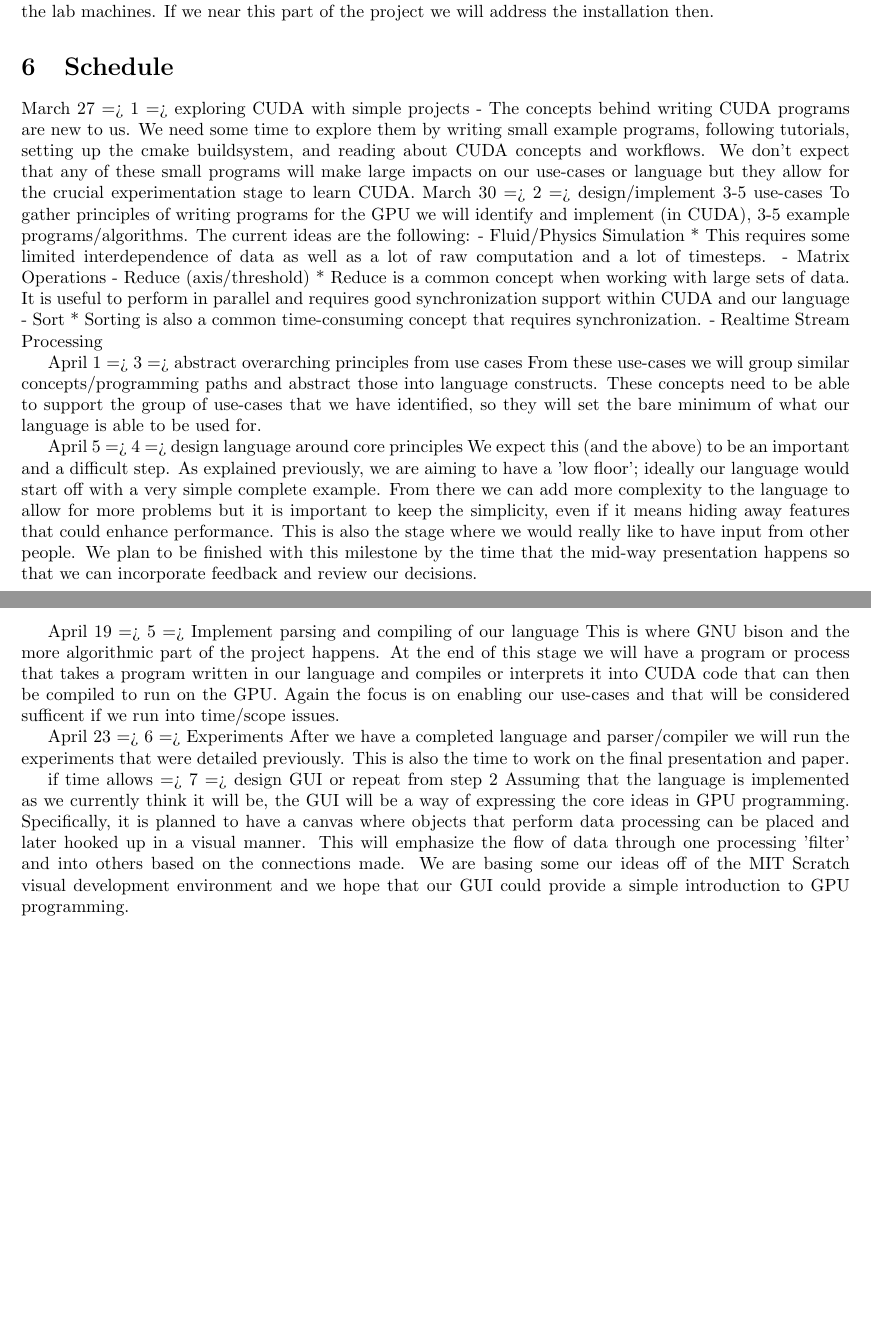
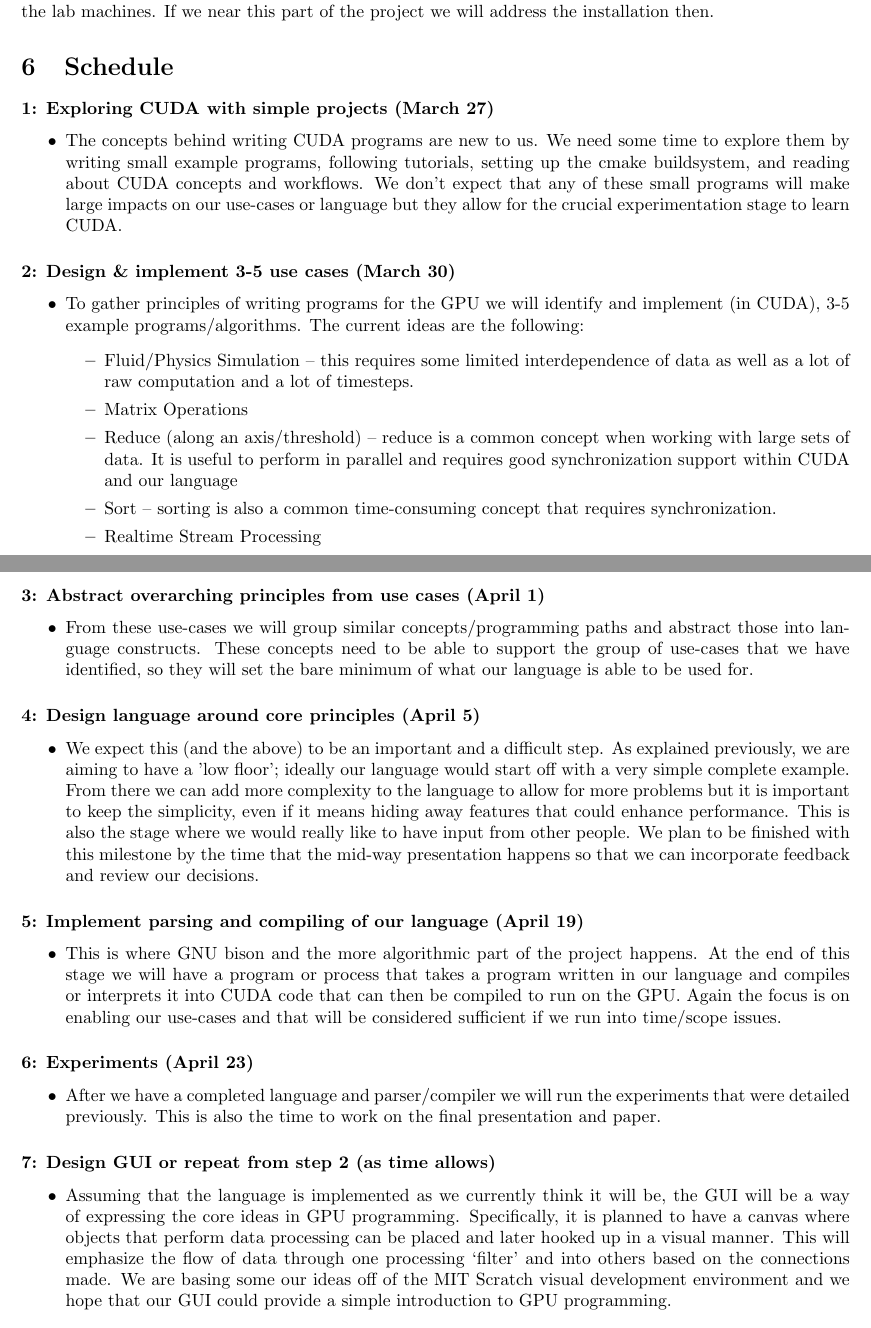
Before and after one commit to astromme/Chestnut, a LaTeX document (latex/proposal.tex): two parts of pages 3 and 4 of 4 before the commit and two parts of pages 3 and 4 of 5 after it, joined at a grey line, cut so that both start at the same text, the shorter picture padded with empty space. Compiled offline with pdfLaTeX.

Commit message:
fixed schedule in proposal

```diff
--- a/latex/proposal.tex
+++ b/latex/proposal.tex
@@ -38,33 +38,48 @@ After our language has been developed and prototyped we plan to run a number of
 Crucial to this project is the CUDA developer kit from Nvidia and a CUDA-enabled GPU to use this framework on. The CS lab computers already have CUDA SDK 2.2 which is sufficent for our work. Additionally, a number of the computers in the lab have new enough graphics cards that support CUDA. Nvidia has just released CUDA SDK 3.0 which, among other things, supports C++ code for the parts that run on the graphics card. If we feel this would help us in writing our language we can look into having it installed on the CS computers but for now it doesn't seem necessary. Our language parser/compiler will be built using GNU Bison and/or Lex. Both are installed on CS computers. If we get to the GUI parts of our project the interfaces will be built using the Qt Toolkit (http://qt.nokia.com) which is also already installed on the CS machines. We have investigated MIT Scratch locally but it might be interesting to have a working copy on the lab machines. If we near this part of the project we will address the installation then.
 
 \section{Schedule}
-March 27 => 1 => exploring CUDA with simple projects
-  - The concepts behind writing CUDA programs are new to us. We need some time to explore them by writing small example programs, following tutorials, setting up the cmake buildsystem, and reading about CUDA concepts and workflows. We don't expect that any of these small programs will make large impacts on our use-cases or language but they allow for the crucial experimentation stage to learn CUDA.
-March 30 => 2 => design/implement 3-5 use-cases
-  To gather principles of writing programs for the GPU we will identify and implement (in CUDA), 3-5 example programs/algorithms. The current ideas are the following:
-  - Fluid/Physics Simulation
-    * This requires some limited interdependence of data as well as a lot of raw computation and a lot of timesteps.
-  - Matrix Operations
-  - Reduce (axis/threshold)
-    * Reduce is a common concept when working with large sets of data. It is useful to perform in parallel and requires good synchronization support within CUDA and our language
-  - Sort
-    * Sorting is also a common time-consuming concept that requires synchronization.
-  - Realtime Stream Processing
 
-April 1  => 3 => abstract overarching principles from use cases
-  From these use-cases we will group similar concepts/programming paths and abstract those into language constructs. These concepts need to be able to support the group of use-cases that we have identified, so they will set the bare minimum of what our language is able to be used for.
+\subsubsection*{1: Exploring CUDA with simple projects (March 27)}
+\begin{itemize}
+  \item The concepts behind writing CUDA programs are new to us. We need some time to explore them by writing small example programs, following tutorials, setting up the cmake buildsystem, and reading about CUDA concepts and workflows. We don't expect that any of these small programs will make large impacts on our use-cases or language but they allow for the crucial experimentation stage to learn CUDA.
+  \end{itemize}
 
-April 5  => 4 => design language around core principles
-  We expect this (and the above) to be an important and a difficult step. As explained previously, we are aiming to have a 'low floor'; ideally our language would start off with a very simple complete example. From there we can add more complexity to the language to allow for more problems but it is important to keep the simplicity, even if it means hiding away features that could enhance performance. This is also the stage where we would really like to have input from other people. We plan to be finished with this milestone by the time that the mid-way presentation happens so that we can incorporate feedback and review our decisions.
+\subsubsection*{2: Design \& implement 3-5 use cases (March 30)}
+\begin{itemize}
+  \item To gather principles of writing programs for the GPU we will identify and implement (in CUDA), 3-5 example programs/algorithms. The current ideas are the following:
+    \begin{itemize}
+      \item Fluid/Physics Simulation -- this requires some limited interdependence of data as well as a lot of raw computation and a lot of timesteps.
+      \item Matrix Operations
+      \item Reduce (along an axis/threshold) -- reduce is a common concept when working with large sets of data. It is useful to perform in parallel and requires good synchronization support within CUDA and our language
+      \item Sort -- sorting is also a common time-consuming concept that requires synchronization.
+      \item Realtime Stream Processing
+  \end{itemize}
+\end{itemize}
 
-April 19 => 5 => Implement parsing and compiling of our language
-  This is where GNU bison and the more algorithmic part of the project happens. At the end of this stage we will have a program or process that takes a program written in our language and compiles or interprets it into CUDA code that can then be compiled to run on the GPU. Again the focus is on enabling our use-cases and that will be considered sufficent if we run into time/scope issues.
+\subsubsection*{3: Abstract overarching principles from use cases (April 1)}
+\begin{itemize}
+  \item From these use-cases we will group similar concepts/programming paths and abstract those into language constructs. These concepts need to be able to support the group of use-cases that we have identified, so they will set the bare minimum of what our language is able to be used for.
+\end{itemize}
 
-April 23 => 6 => Experiments
-  After we have a completed language and parser/compiler we will run the experiments that were detailed previously. This is also the time to work on the final presentation and paper.
+\subsubsection*{4: Design language around core principles (April 5)}
+\begin{itemize}
+  \item We expect this (and the above) to be an important and a difficult step. As explained previously, we are aiming to have a 'low floor'; ideally our language would start off with a very simple complete example. From there we can add more complexity to the language to allow for more problems but it is important to keep the simplicity, even if it means hiding away features that could enhance performance. This is also the stage where we would really like to have input from other people. We plan to be finished with this milestone by the time that the mid-way presentation happens so that we can incorporate feedback and review our decisions.
+\end{itemize}
 
-if time allows => 7 => design GUI or repeat from step 2
-  Assuming that the language is implemented as we currently think it will be, the GUI will be a way of expressing the core ideas in GPU programming. Specifically, it is planned to have a canvas where objects that perform data processing can be placed and later hooked up in a visual manner. This will emphasize the flow of data through one processing 'filter' and into others based on the connections made. We are basing some our ideas off of the MIT Scratch visual development environment and we hope that our GUI could provide a simple introduction to GPU programming.
+\subsubsection*{5: Implement parsing and compiling of our language (April 19)}
+\begin{itemize}
+  \item This is where GNU bison and the more algorithmic part of the project happens. At the end of this stage we will have a program or process that takes a program written in our language and compiles or interprets it into CUDA code that can then be compiled to run on the GPU. Again the focus is on enabling our use-cases and that will be considered sufficient if we run into time/scope issues.
+\end{itemize}
+
+\subsubsection*{6: Experiments (April 23)}
+\begin{itemize}
+  \item After we have a completed language and parser/compiler we will run the experiments that were detailed previously. This is also the time to work on the final presentation and paper.
+\end{itemize}
+
+\subsubsection*{7: Design GUI or repeat from step 2 (as time allows)}
+\begin{itemize}
+  \item Assuming that the language is implemented as we currently think it will be, the GUI will be a way of expressing the core ideas in GPU programming. Specifically, it is planned to have a canvas where objects that perform data processing can be placed and later hooked up in a visual manner. This will emphasize the flow of data through one processing `filter' and into others based on the connections made. We are basing some our ideas off of the MIT Scratch visual development environment and we hope that our GUI could provide a simple introduction to GPU programming.
+\end{itemize}
 
 \section{Conclusion}
 
```
